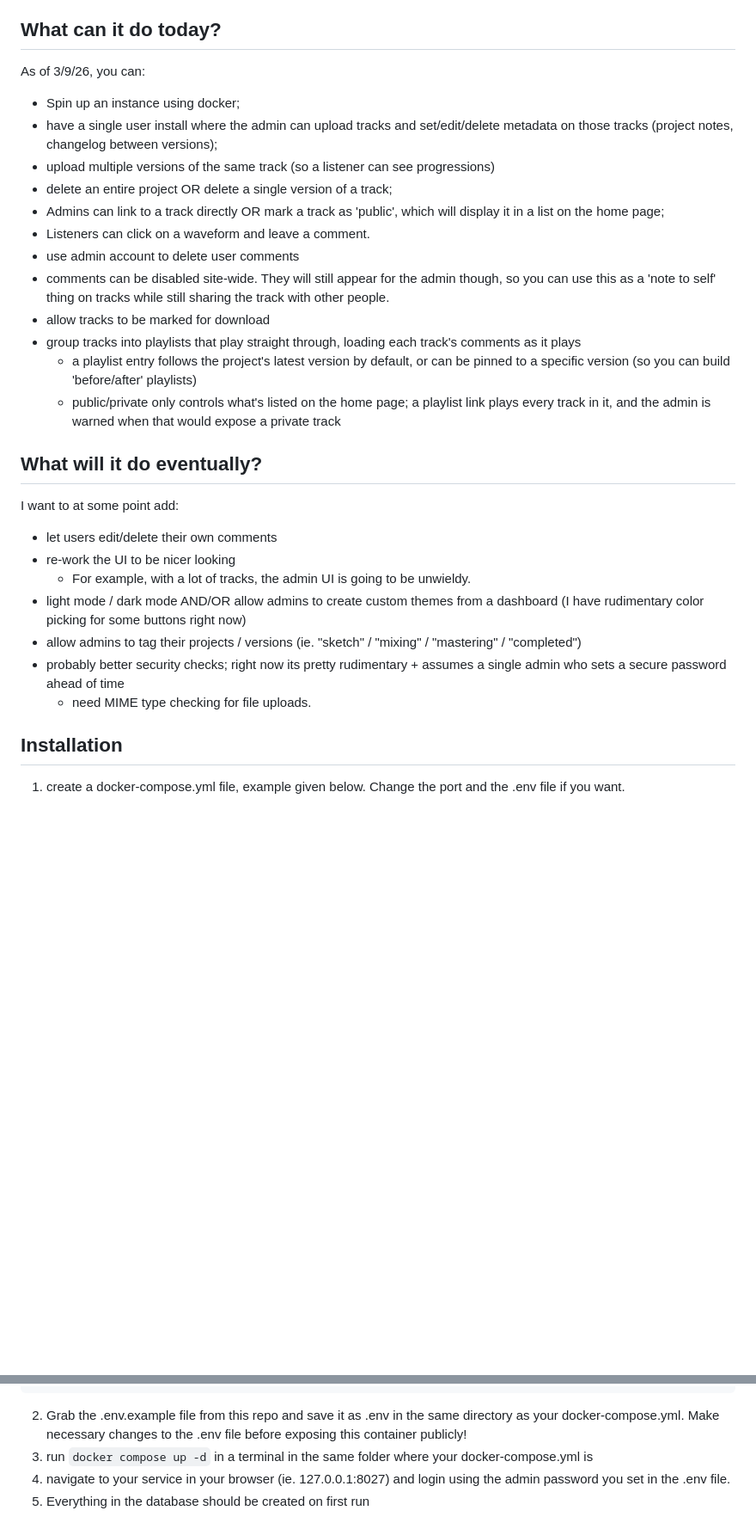
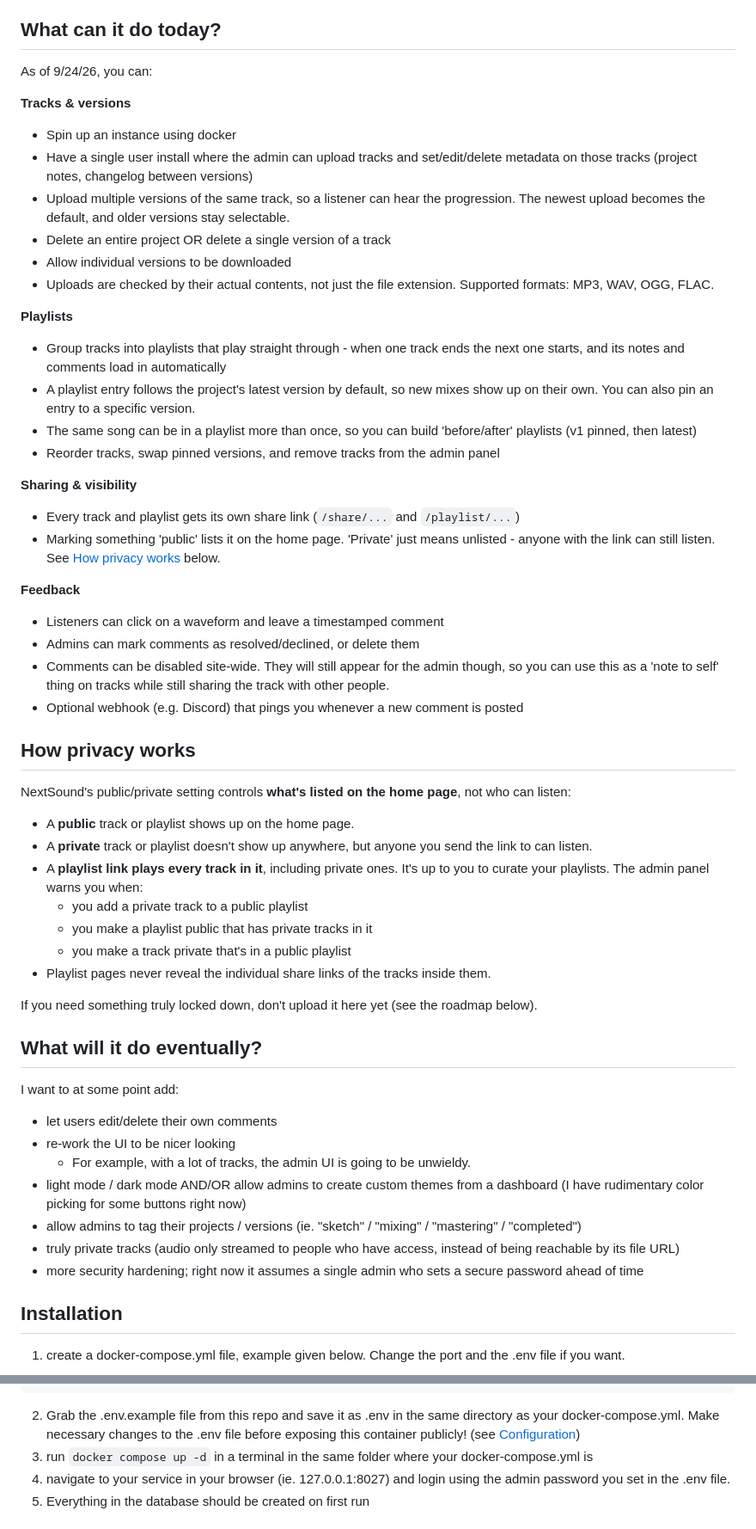
Before and after one commit to novakeith/NextSound, a Markdown page: README.md, 2 parts joined by grey strips. Shown at 86% size. GitHub-like rendering; blank space fills up the shorter version.

````diff
--- a/README.md
+++ b/README.md
@@ -12,19 +12,44 @@ As I looked around the web, I did not see a convincing alternative to Soundcloud
 This project aims to be simple at one thing (sharing audio and soliciting feedback on that audio) without any of the extra features I saw in alternative tools.
 
 ## What can it do today?
-As of 3/9/26, you can:
-- Spin up an instance using docker;
-- have a single user install where the admin can upload tracks and set/edit/delete metadata on those tracks (project notes, changelog between versions);
-- upload multiple versions of the same track (so a listener can see progressions)
-- delete an entire project OR delete a single version of a track;
-- Admins can link to a track directly OR mark a track as 'public', which will display it in a list on the home page;
-- Listeners can click on a waveform and leave a comment.
-- use admin account to delete user comments
-- comments can be disabled site-wide. They will still appear for the admin though, so you can use this as a 'note to self' thing on tracks while still sharing the track with other people.
-- allow tracks to be marked for download
-- group tracks into playlists that play straight through, loading each track's comments as it plays
-  - a playlist entry follows the project's latest version by default, or can be pinned to a specific version (so you can build 'before/after' playlists)
-  - public/private only controls what's listed on the home page; a playlist link plays every track in it, and the admin is warned when that would expose a private track
+As of 9/24/26, you can:
+
+**Tracks & versions**
+- Spin up an instance using docker
+- Have a single user install where the admin can upload tracks and set/edit/delete metadata on those tracks (project notes, changelog between versions)
+- Upload multiple versions of the same track, so a listener can hear the progression. The newest upload becomes the default, and older versions stay selectable.
+- Delete an entire project OR delete a single version of a track
+- Allow individual versions to be downloaded
+- Uploads are checked by their actual contents, not just the file extension. Supported formats: MP3, WAV, OGG, FLAC.
+
+**Playlists**
+- Group tracks into playlists that play straight through - when one track ends the next one starts, and its notes and comments load in automatically
+- A playlist entry follows the project's latest version by default, so new mixes show up on their own. You can also pin an entry to a specific version.
+- The same song can be in a playlist more than once, so you can build 'before/after' playlists (v1 pinned, then latest)
+- Reorder tracks, swap pinned versions, and remove tracks from the admin panel
+
+**Sharing & visibility**
+- Every track and playlist gets its own share link (`/share/...` and `/playlist/...`)
+- Marking something 'public' lists it on the home page. 'Private' just means unlisted - anyone with the link can still listen. See [How privacy works](#how-privacy-works) below.
+
+**Feedback**
+- Listeners can click on a waveform and leave a timestamped comment
+- Admins can mark comments as resolved/declined, or delete them
+- Comments can be disabled site-wide. They will still appear for the admin though, so you can use this as a 'note to self' thing on tracks while still sharing the track with other people.
+- Optional webhook (e.g. Discord) that pings you whenever a new comment is posted
+
+## How privacy works
+NextSound's public/private setting controls **what's listed on the home page**, not who can listen:
+
+- A **public** track or playlist shows up on the home page.
+- A **private** track or playlist doesn't show up anywhere, but anyone you send the link to can listen.
+- A **playlist link plays every track in it**, including private ones. It's up to you to curate your playlists. The admin panel warns you when:
+  - you add a private track to a public playlist
+  - you make a playlist public that has private tracks in it
+  - you make a track private that's in a public playlist
+- Playlist pages never reveal the individual share links of the tracks inside them.
+
+If you need something truly locked down, don't upload it here yet (see the roadmap below).
 
 ## What will it do eventually?
 I want to at some point add:
@@ -34,8 +59,8 @@ I want to at some point add:
   - For example, with a lot of tracks, the admin UI is going to be unwieldy.
 - light mode / dark mode AND/OR allow admins to create custom themes from a dashboard (I have rudimentary color picking for some buttons right now)
 - allow admins to tag their projects / versions (ie. "sketch" / "mixing" / "mastering" / "completed")
-- probably better security checks; right now its pretty rudimentary + assumes a single admin who sets a secure password ahead of time
-  - need MIME type checking for file uploads.
+- truly private tracks (audio only streamed to people who have access, instead of being reachable by its file URL)
+- more security hardening; right now it assumes a single admin who sets a secure password ahead of time
 
 ## Installation
 1. create a docker-compose.yml file,  example given below. Change the port and the .env file if you want.
@@ -55,7 +80,7 @@ services:
       - .env
     restart: always
 ```
-2. Grab the .env.example file from this repo and save it as .env in the same directory as your docker-compose.yml. Make necessary changes to the .env file before exposing this container publicly!
+2. Grab the .env.example file from this repo and save it as .env in the same directory as your docker-compose.yml. Make necessary changes to the .env file before exposing this container publicly! (see [Configuration](#configuration))
 3. run ```docker compose up -d``` in a terminal in the same folder where your docker-compose.yml is
 4. navigate to your service in your browser (ie. 127.0.0.1:8027) and login using the admin password you set in the .env file.
 5. Everything in the database should be created on first run
````
Also changed, not shown: other parts of README.md (+19 -0 lines).
